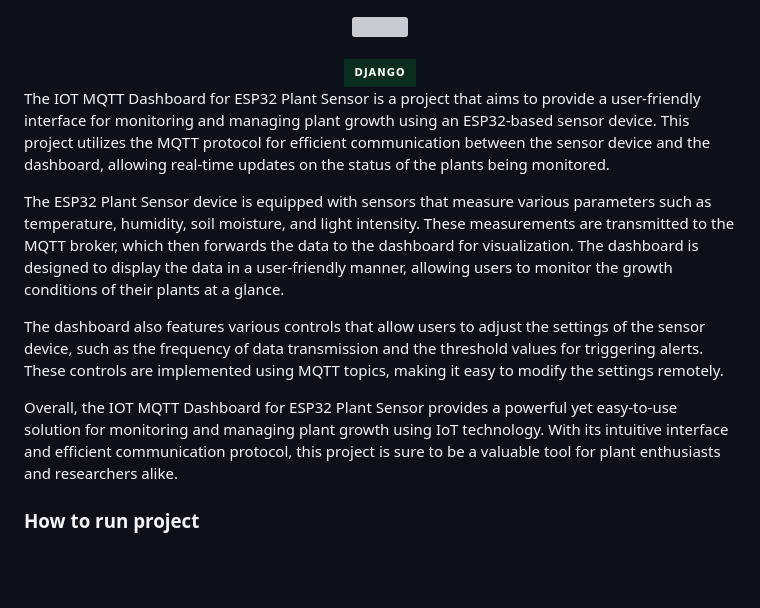
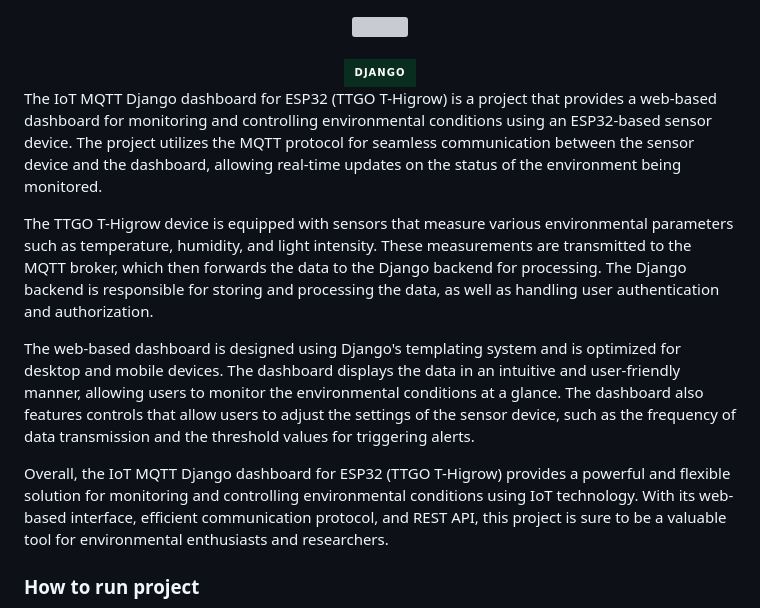
Before and after one commit to alialaei1/IOT-MQTT-Dashboard-for-ESP32-Plant-Sensor, a Markdown page: README.md, the part around the change. Drawn GitHub-style; badges without logos; blank space fills up the shorter version; grey boxes are pictures that could not be loaded.

```diff
--- a/README.md
+++ b/README.md
@@ -2,13 +2,13 @@
 <img src="https://img.shields.io/badge/Django-092E20?style=for-the-badge&logo=django&logoColor=white" target="_blank" /></div>
 
 
-The IOT MQTT Dashboard for ESP32 Plant Sensor is a project that aims to provide a user-friendly interface for monitoring and managing plant growth using an ESP32-based sensor device. This project utilizes the MQTT protocol for efficient communication between the sensor device and the dashboard, allowing real-time updates on the status of the plants being monitored.
+The IoT MQTT Django dashboard for ESP32 (TTGO T-Higrow) is a project that provides a web-based dashboard for monitoring and controlling environmental conditions using an ESP32-based sensor device. The project utilizes the MQTT protocol for seamless communication between the sensor device and the dashboard, allowing real-time updates on the status of the environment being monitored.
 
-The ESP32 Plant Sensor device is equipped with sensors that measure various parameters such as temperature, humidity, soil moisture, and light intensity. These measurements are transmitted to the MQTT broker, which then forwards the data to the dashboard for visualization. The dashboard is designed to display the data in a user-friendly manner, allowing users to monitor the growth conditions of their plants at a glance.
+The TTGO T-Higrow device is equipped with sensors that measure various environmental parameters such as temperature, humidity, and light intensity. These measurements are transmitted to the MQTT broker, which then forwards the data to the Django backend for processing. The Django backend is responsible for storing and processing the data, as well as handling user authentication and authorization.
 
-The dashboard also features various controls that allow users to adjust the settings of the sensor device, such as the frequency of data transmission and the threshold values for triggering alerts. These controls are implemented using MQTT topics, making it easy to modify the settings remotely.
+The web-based dashboard is designed using Django's templating system and is optimized for desktop and mobile devices. The dashboard displays the data in an intuitive and user-friendly manner, allowing users to monitor the environmental conditions at a glance. The dashboard also features controls that allow users to adjust the settings of the sensor device, such as the frequency of data transmission and the threshold values for triggering alerts.
 
-Overall, the IOT MQTT Dashboard for ESP32 Plant Sensor provides a powerful yet easy-to-use solution for monitoring and managing plant growth using IoT technology. With its intuitive interface and efficient communication protocol, this project is sure to be a valuable tool for plant enthusiasts and researchers alike.
+Overall, the IoT MQTT Django dashboard for ESP32 (TTGO T-Higrow) provides a powerful and flexible solution for monitoring and controlling environmental conditions using IoT technology. With its web-based interface, efficient communication protocol, and REST API, this project is sure to be a valuable tool for environmental enthusiasts and researchers.
 
 
 ### How to run project
```
